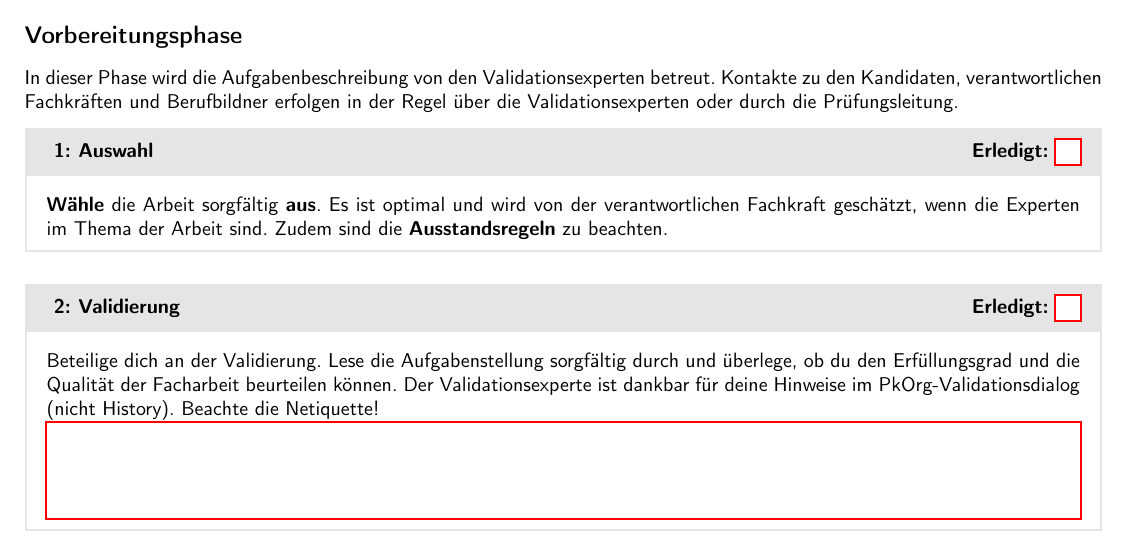
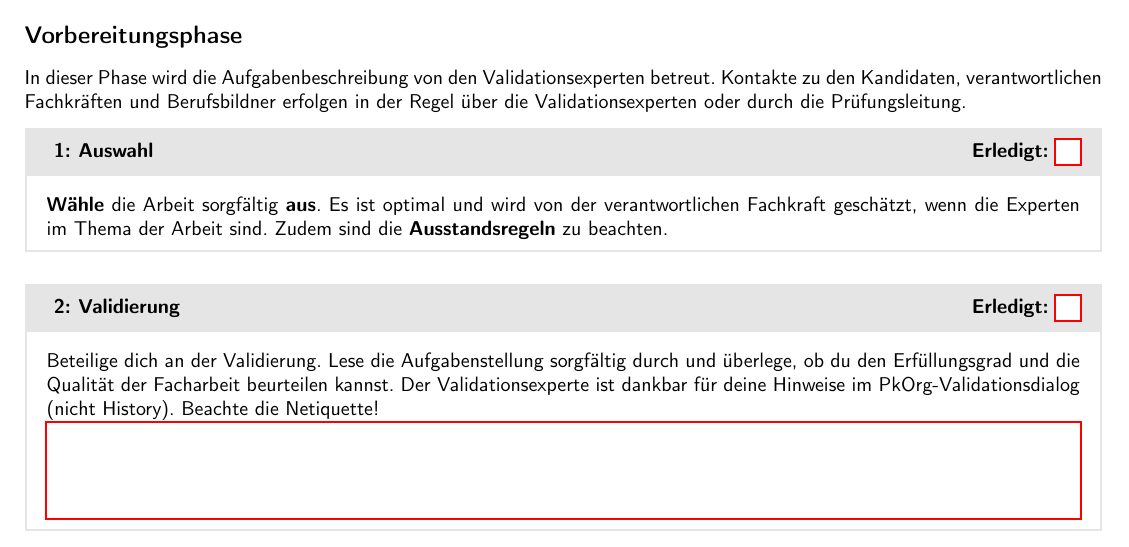
Before and after one commit to swissictedu/ipa-experts-checklist, a LaTeX document (src/index.tex, which reads src/chapters/1_preparation.tex): part of page 1 of 11, cut so that both start at the same text. Compiled offline with pdfLaTeX.

Commit message:
fix some spellings in 01_preparation file

```diff
--- a/src/chapters/1_preparation.tex
+++ b/src/chapters/1_preparation.tex
@@ -1,11 +1,11 @@
 \chapter{Vorbereitungsphase}
-In dieser Phase wird die Aufgabenbeschreibung von den Validationsexperten betreut. Kontakte zu den Kandidaten, verantwortlichen Fachkräften und Berufbildner erfolgen in der Regel über die Validationsexperten oder durch die Prüfungsleitung.
+In dieser Phase wird die Aufgabenbeschreibung von den Validationsexperten betreut. Kontakte zu den Kandidaten, verantwortlichen Fachkräften und Berufsbildner erfolgen in der Regel über die Validationsexperten oder durch die Prüfungsleitung.
 
 \begin{taskitemwithoutcomment}{Auswahl}
   \textbf{Wähle} die Arbeit sorgfältig \textbf{aus}. Es ist optimal und wird von der verantwortlichen Fachkraft geschätzt, wenn die Experten im Thema der Arbeit sind. Zudem sind die \textbf{Ausstandsregeln} zu beachten.
 \end{taskitemwithoutcomment}
 \begin{taskitem}{Validierung}
-  Beteilige dich an der Validierung. Lese die Aufgabenstellung sorgfältig durch und überlege, ob du den Erfüllungsgrad und die Qualität der Facharbeit beurteilen können. Der Validationsexperte ist dankbar für deine Hinweise im PkOrg-Validationsdialog (nicht History). Beachte die Netiquette!
+  Beteilige dich an der Validierung. Lese die Aufgabenstellung sorgfältig durch und überlege, ob du den Erfüllungsgrad und die Qualität der Facharbeit beurteilen kannst. Der Validationsexperte ist dankbar für deine Hinweise im PkOrg-Validationsdialog (nicht History). Beachte die Netiquette!
 \end{taskitem}
 \begin{taskitem}{Verfügbarkeit}
   Überprüfe die Termine, welche in der Beschreibung der Facharbeit angegeben wurden. Bist du eventuell in dieser Zeit abwesend? Organisiere allenfalls einen Abtausch (bitte Arbeiten nicht einfach nur abgeben) oder eine Verschiebung der Arbeit. Prüfe, ob die Funktion des Berufsbildners und der verantwortlichen Fachkraft richtig eingetragen sind.
```
